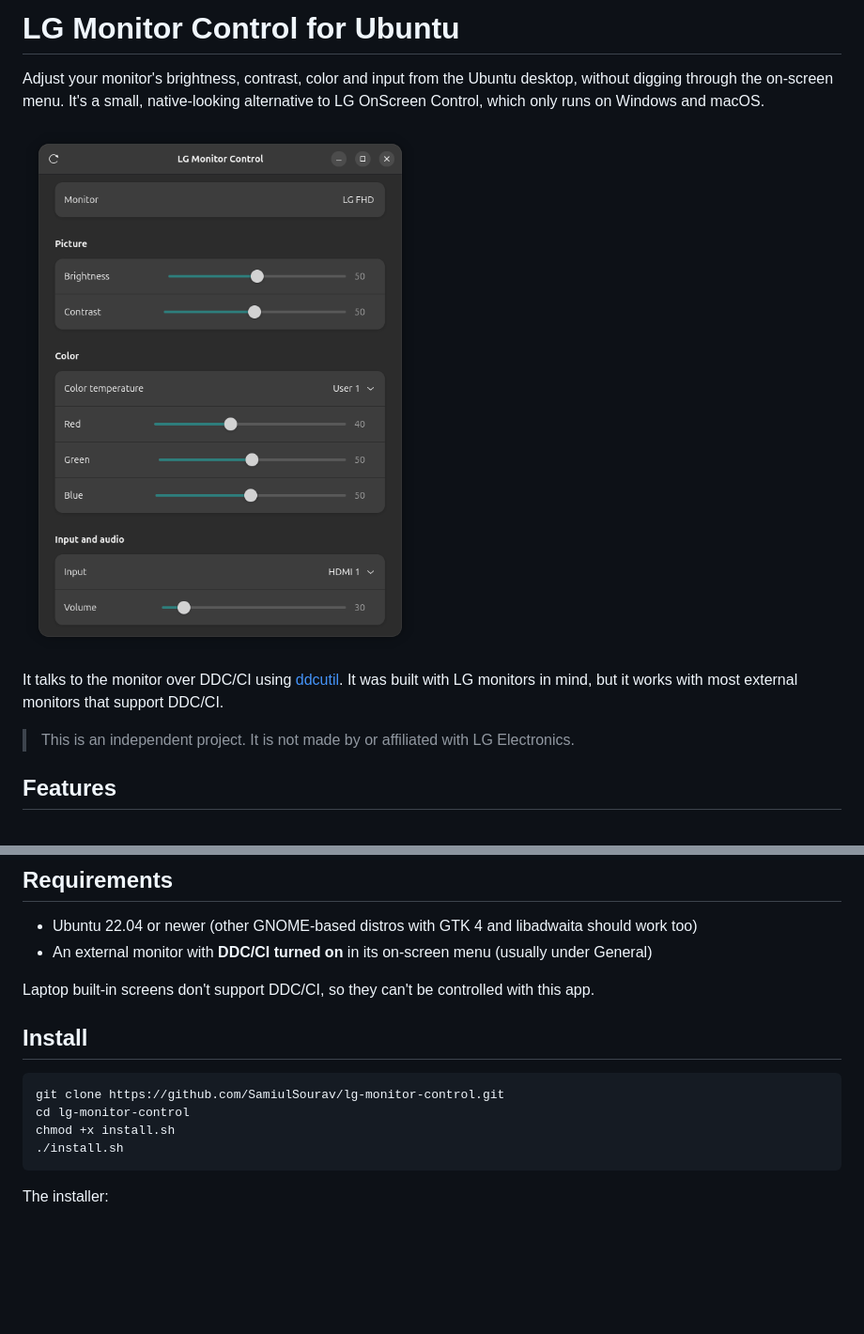
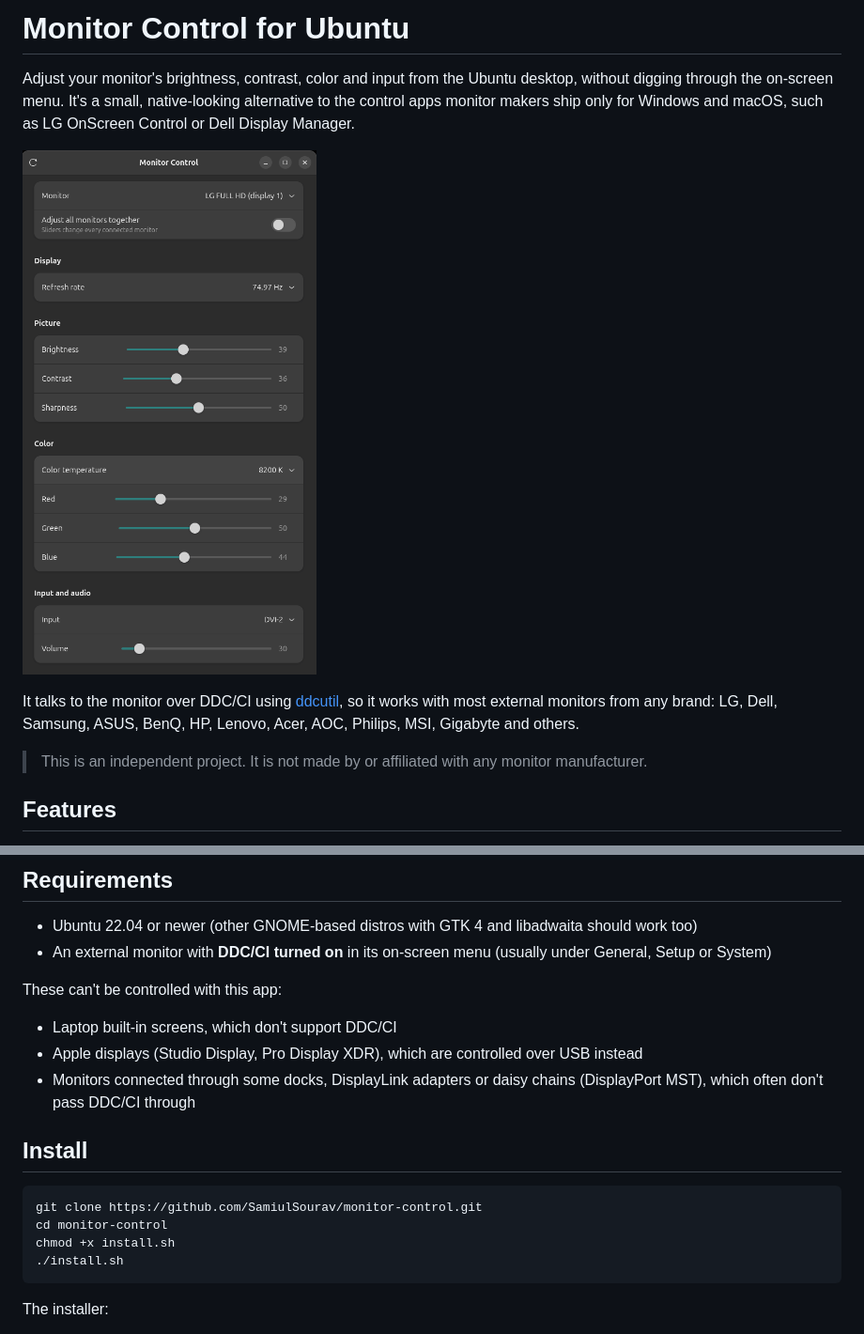
Before and after one commit to SamiulSourav/lg-monitor-control, a Markdown page: README.md, 2 parts joined by grey strips. Shown at 94% size. Drawn GitHub-style; pictures changed too: screenshot.png; blank space fills up the shorter version.

Commit message:
Rebrand from LG to all brands (#2)

````diff
--- a/README.md
+++ b/README.md
@@ -1,4 +1,4 @@
-# LG Monitor Control for Ubuntu
+# Monitor Control for Ubuntu
 
-Adjust your monitor's brightness, contrast, color and input from the Ubuntu desktop, without digging through the on-screen menu. It's a small, native-looking alternative to LG OnScreen Control, which only runs on Windows and macOS.
+Adjust your monitor's brightness, contrast, color and input from the Ubuntu desktop, without digging through the on-screen menu. It's a small, native-looking alternative to the control apps monitor makers ship only for Windows and macOS, such as LG OnScreen Control or Dell Display Manager.
 
@@ -6,7 +6,7 @@ Adjust your monitor's brightness, contrast, color and input from the Ubuntu desk
 
-It talks to the monitor over DDC/CI using [ddcutil](https://www.ddcutil.com/). It was built with LG monitors in mind, but it works with most external monitors that support DDC/CI.
+It talks to the monitor over DDC/CI using [ddcutil](https://www.ddcutil.com/), so it works with most external monitors from any brand: LG, Dell, Samsung, ASUS, BenQ, HP, Lenovo, Acer, AOC, Philips, MSI, Gigabyte and others.
 
-> This is an independent project. It is not made by or affiliated with LG Electronics.
+> This is an independent project. It is not made by or affiliated with any monitor manufacturer.
 
 ## Features
 
@@ -22,15 +22,19 @@ The app shows only the controls your monitor supports.
 ## Requirements
 
 - Ubuntu 22.04 or newer (other GNOME-based distros with GTK 4 and libadwaita should work too)
-- An external monitor with **DDC/CI turned on** in its on-screen menu (usually under General)
+- An external monitor with **DDC/CI turned on** in its on-screen menu (usually under General, Setup or System)
 
-Laptop built-in screens don't support DDC/CI, so they can't be controlled with this app.
+These can't be controlled with this app:
+
+- Laptop built-in screens, which don't support DDC/CI
+- Apple displays (Studio Display, Pro Display XDR), which are controlled over USB instead
+- Monitors connected through some docks, DisplayLink adapters or daisy chains (DisplayPort MST), which often don't pass DDC/CI through
 
 ## Install
 
 ```bash
-git clone https://github.com/SamiulSourav/lg-monitor-control.git
-cd lg-monitor-control
+git clone https://github.com/SamiulSourav/monitor-control.git
+cd monitor-control
 chmod +x install.sh
 ./install.sh
 ```
````
Also changed, not shown: other parts of README.md (+13 -13 lines), 3 other files.
